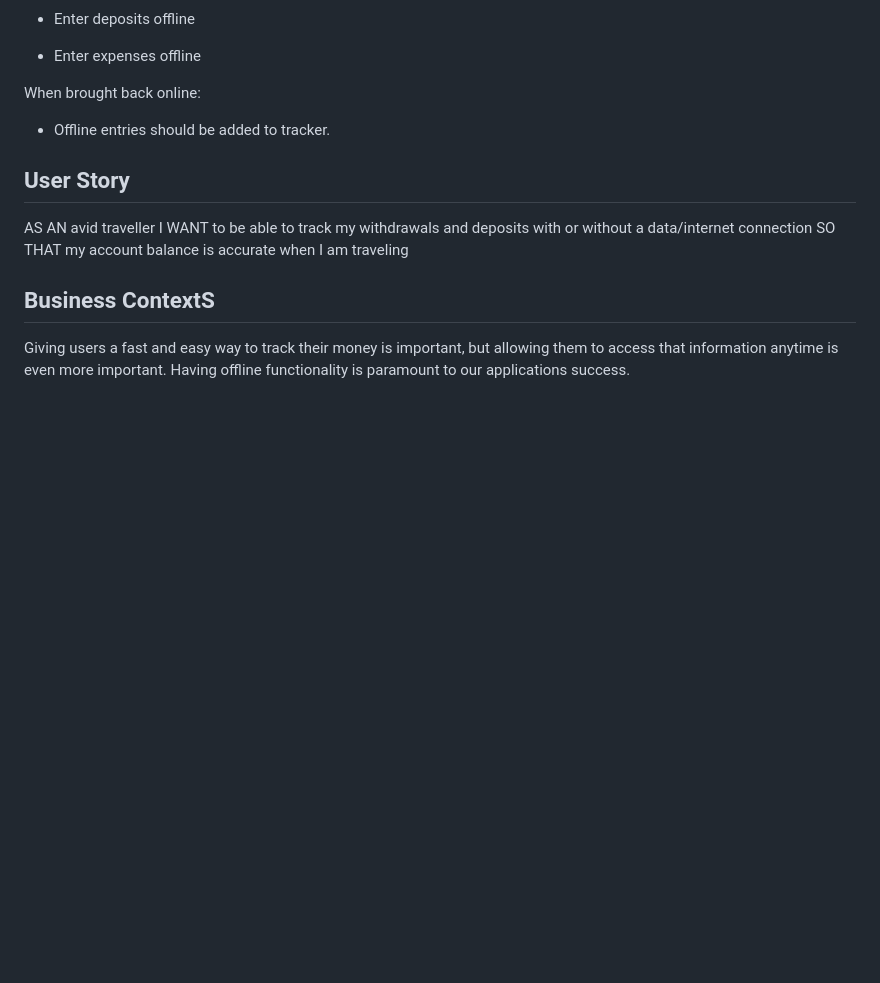
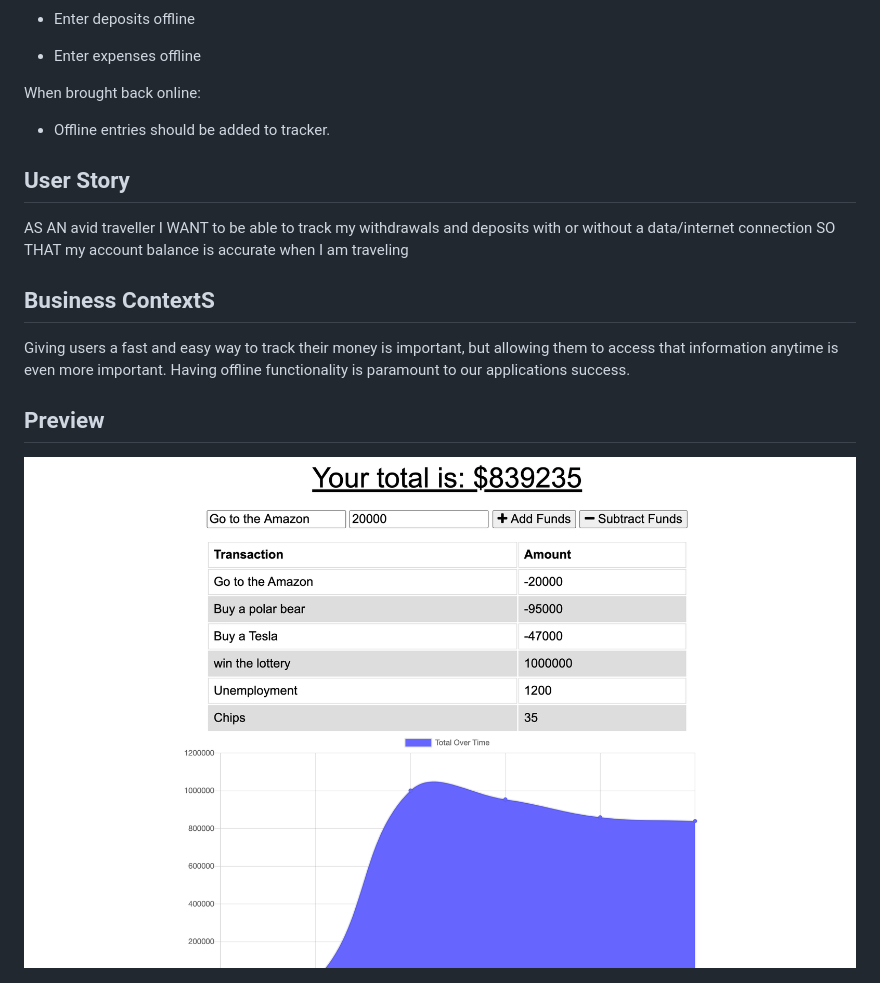
Before and after one commit to kimnana45/Budget-Tracker, a Markdown page: README.md, the part around the change. Rendered like a GitHub page; pictures changed too: BudgetTracker.png (added); blank space fills up the shorter version.

Commit message:
added preview pic

```diff
--- a/README.md
+++ b/README.md
@@ -21,3 +21,6 @@ SO THAT my account balance is accurate when I am traveling
 
 ## Business ContextS
 Giving users a fast and easy way to track their money is important, but allowing them to access that information anytime is even more important. Having offline functionality is paramount to our applications success.
+
+## Preview
+<img src="BudgetTracker.png">
```
